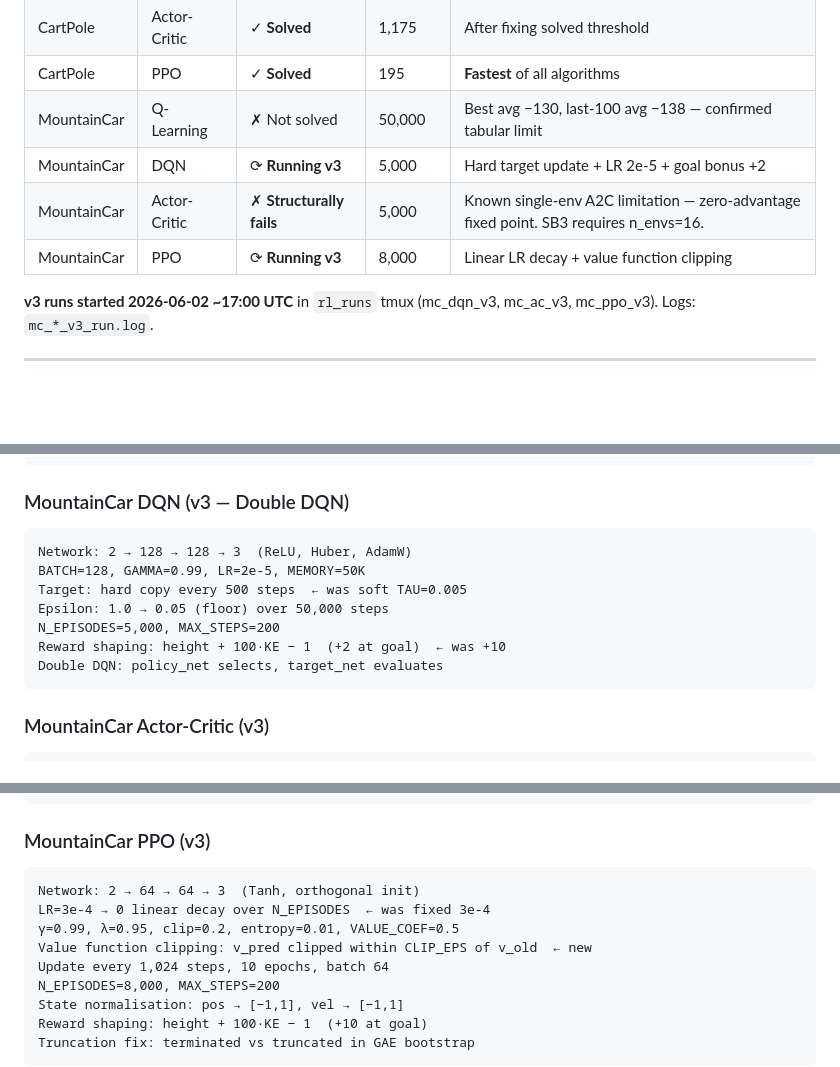
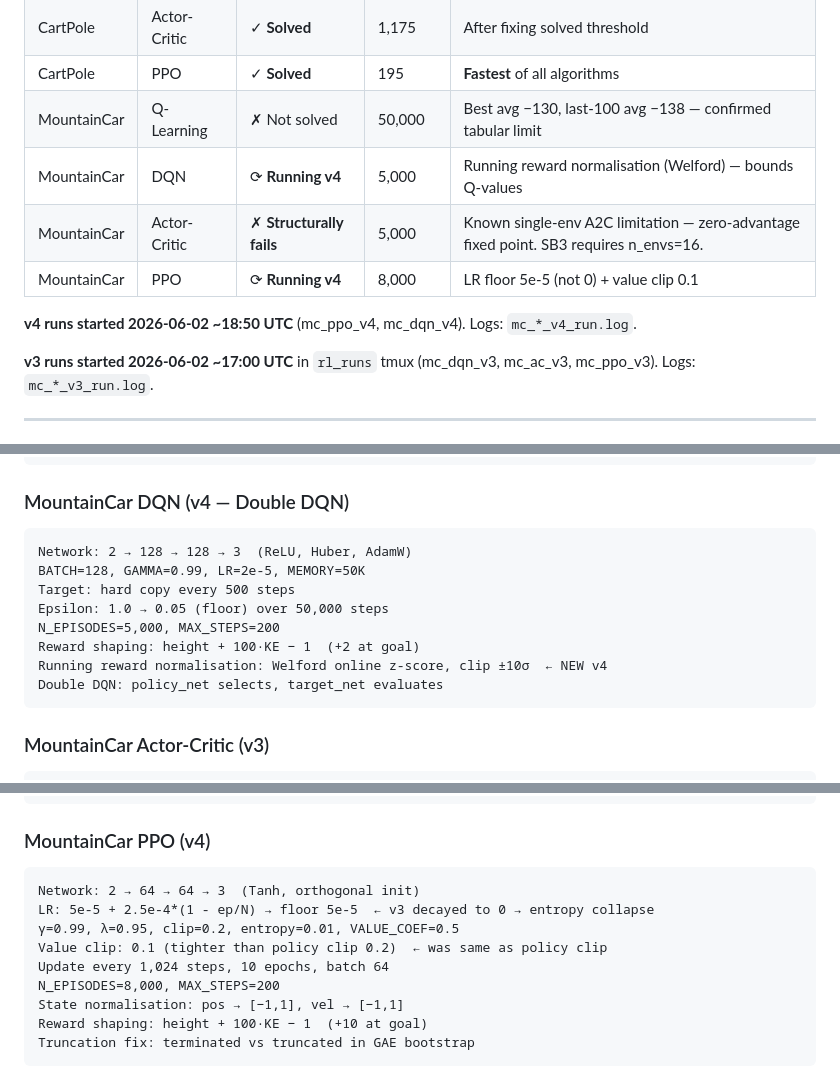
Before and after one commit to vinoltauro/rl, a Markdown page: EXPERIMENTS_LOG.md, 3 parts joined by grey strips. Rendered like a GitHub page; blank space fills up the shorter version.

Commit message:
Log v3 final results + v4 status + bugs #39/#40
v3 final results:
- PPO v3: last-100 avg -200, entropy collapsed to 0.0032 (bug #39)
- DQN v3: last-100 avg -146.68 ±6.31 — best stable DQN result ever
- AC v3: -200 throughout, confirmed structural single-env failure

v4 launched 2026-06-02 ~18:50 UTC:
- DQN v4: running reward normalisation (Welford)
- PPO v4: LR floor 5e-5, value clip 0.1

Hyperparameter tables updated to v4. Run history tables updated.
40 total documented bugs.

Co-Authored-By: Claude Sonnet 4.6 <noreply@anthropic.com>

````diff
--- a/EXPERIMENTS_LOG.md
+++ b/EXPERIMENTS_LOG.md
@@ -23,9 +23,11 @@ Use this when writing the report.
 | CartPole | Actor-Critic | ✓ **Solved** | 1,175 | After fixing solved threshold |
 | CartPole | PPO | ✓ **Solved** | 195 | **Fastest** of all algorithms |
 | MountainCar | Q-Learning | ✗ Not solved | 50,000 | Best avg −130, last-100 avg −138 — confirmed tabular limit |
-| MountainCar | DQN | ⟳ **Running v3** | 5,000 | Hard target update + LR 2e-5 + goal bonus +2 |
+| MountainCar | DQN | ⟳ **Running v4** | 5,000 | Running reward normalisation (Welford) — bounds Q-values |
 | MountainCar | Actor-Critic | ✗ **Structurally fails** | 5,000 | Known single-env A2C limitation — zero-advantage fixed point. SB3 requires n_envs=16. |
-| MountainCar | PPO | ⟳ **Running v3** | 8,000 | Linear LR decay + value function clipping |
+| MountainCar | PPO | ⟳ **Running v4** | 8,000 | LR floor 5e-5 (not 0) + value clip 0.1 |
+
+**v4 runs started 2026-06-02 ~18:50 UTC** (mc_ppo_v4, mc_dqn_v4). Logs: `mc_*_v4_run.log`.
 
 **v3 runs started 2026-06-02 ~17:00 UTC** in `rl_runs` tmux (mc_dqn_v3, mc_ac_v3, mc_ppo_v3). Logs: `mc_*_v3_run.log`.
 
@@ -138,14 +142,15 @@ Reward: raw (-1/step) — shaping reverted after bug #28 regression
 Note: shape_reward() kept in code with explanation for dissertation
 ```
 
-### MountainCar DQN (v3 — Double DQN)
+### MountainCar DQN (v4 — Double DQN)
 ```
 Network: 2 → 128 → 128 → 3  (ReLU, Huber, AdamW)
 BATCH=128, GAMMA=0.99, LR=2e-5, MEMORY=50K
-Target: hard copy every 500 steps  ← was soft TAU=0.005
+Target: hard copy every 500 steps
 Epsilon: 1.0 → 0.05 (floor) over 50,000 steps
 N_EPISODES=5,000, MAX_STEPS=200
-Reward shaping: height + 100·KE − 1  (+2 at goal)  ← was +10
+Reward shaping: height + 100·KE − 1  (+2 at goal)
+Running reward normalisation: Welford online z-score, clip ±10σ  ← NEW v4
 Double DQN: policy_net selects, target_net evaluates
 ```
 
@@ -165,12 +170,12 @@ Truncation fix: V(final_state) bootstrap on timeout
 GAE(λ=0.95) replaces full MC returns
 ```
 
-### MountainCar PPO (v3)
+### MountainCar PPO (v4)
 ```
 Network: 2 → 64 → 64 → 3  (Tanh, orthogonal init)
-LR=3e-4 → 0 linear decay over N_EPISODES  ← was fixed 3e-4
+LR: 5e-5 + 2.5e-4*(1 - ep/N) → floor 5e-5  ← v3 decayed to 0 → entropy collapse
 γ=0.99, λ=0.95, clip=0.2, entropy=0.01, VALUE_COEF=0.5
-Value function clipping: v_pred clipped within CLIP_EPS of v_old  ← new
+Value clip: 0.1 (tighter than policy clip 0.2)  ← was same as policy clip
 Update every 1,024 steps, 10 epochs, batch 64
 N_EPISODES=8,000, MAX_STEPS=200
 State normalisation: pos → [−1,1], vel → [−1,1]
````
Also changed, not shown: other parts of EXPERIMENTS_LOG.md (+6 -2 lines).
